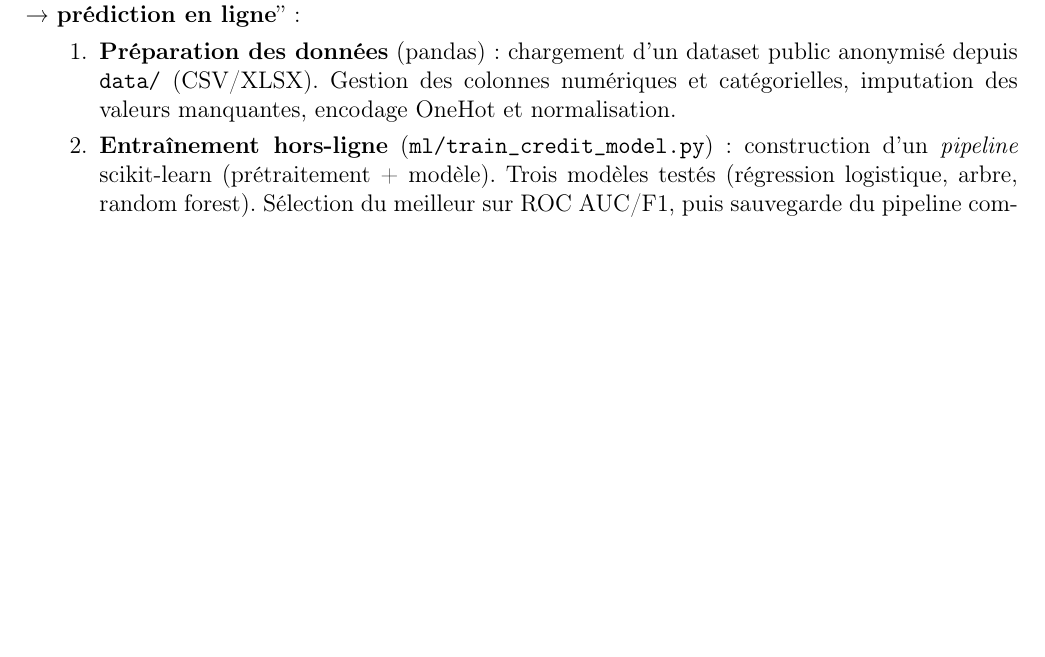
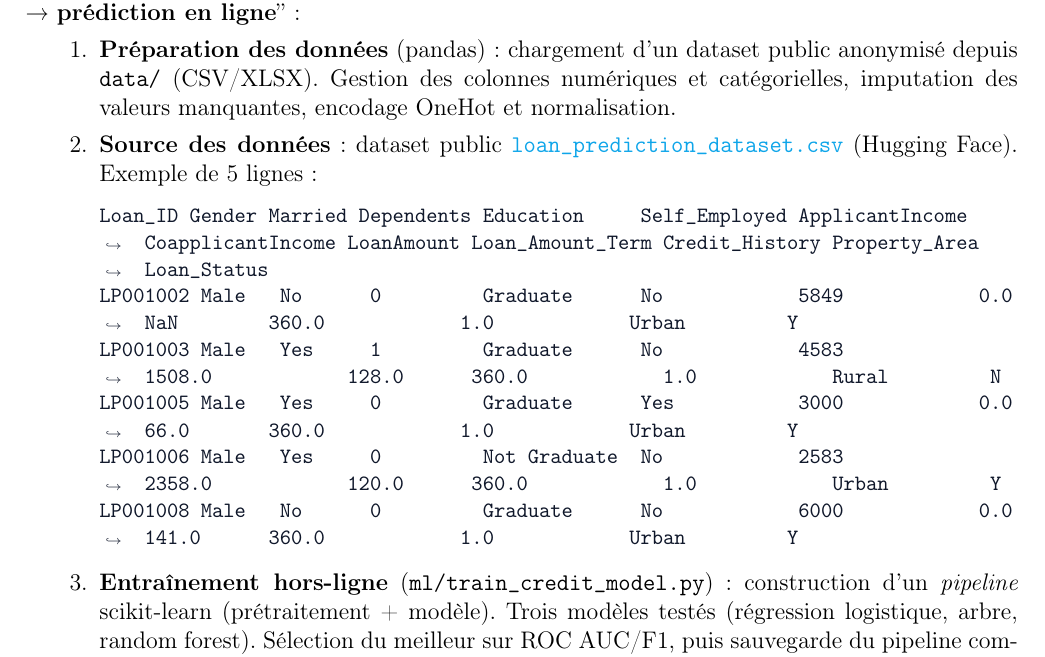
Before and after one commit to binksterrel/Banquise, a LaTeX document (cahier_des_charges.tex): part of page 11 of 69 before the commit and part of page 11 of 70 after it, cut so that both start at the same text, the shorter picture padded with empty space. Compiled offline with pdfLaTeX.

Commit message:
docs: add dataset source and sample for ML

```diff
--- a/cahier_des_charges.tex
+++ b/cahier_des_charges.tex
@@ -317,6 +317,15 @@ En complément des règles heuristiques, un petit modèle de régression logisti
 \paragraph{}En plus de l'ancienne logique heuristique et du micro-modèle synthétique, une version plus réaliste est introduite. Elle suit un cycle classique “\textbf{entraînement hors-ligne} \textrightarrow{} \textbf{sérialisation} \textrightarrow{} \textbf{prédiction en ligne}” :
 \begin{enumerate}[leftmargin=1.3cm]
     \item \textbf{Préparation des données} (pandas) : chargement d'un dataset public anonymisé depuis \texttt{data/} (CSV/XLSX). Gestion des colonnes numériques et catégorielles, imputation des valeurs manquantes, encodage OneHot et normalisation.
+    \item \textbf{Source des données} : dataset public \href{https://huggingface.co/datasets/mariosyahirhalimm/loan_prediction_dataset/blob/main/loan_prediction_dataset.csv}{\texttt{loan\_prediction\_dataset.csv}} (Hugging Face). Exemple de 5 lignes :
+\begin{CodeBlock}
+Loan_ID Gender Married Dependents Education     Self_Employed ApplicantIncome CoapplicantIncome LoanAmount Loan_Amount_Term Credit_History Property_Area Loan_Status
+LP001002 Male   No      0         Graduate      No            5849            0.0               NaN        360.0            1.0            Urban         Y
+LP001003 Male   Yes     1         Graduate      No            4583            1508.0            128.0      360.0            1.0            Rural         N
+LP001005 Male   Yes     0         Graduate      Yes           3000            0.0               66.0       360.0            1.0            Urban         Y
+LP001006 Male   Yes     0         Not Graduate  No            2583            2358.0            120.0      360.0            1.0            Urban         Y
+LP001008 Male   No      0         Graduate      No            6000            0.0               141.0      360.0            1.0            Urban         Y
+\end{CodeBlock}
     \item \textbf{Entraînement hors-ligne} (\texttt{ml/train\_credit\_model.py}) : construction d'un \textit{pipeline} scikit-learn (prétraitement + modèle). Trois modèles testés (régression logistique, arbre, random forest). Sélection du meilleur sur ROC AUC/F1, puis sauvegarde du pipeline complet (prépro + modèle) avec \texttt{joblib} dans \texttt{scoring/model\_credit.pkl}.
     \item \textbf{Chargement en production} (\texttt{scoring/ml.py}) : au démarrage, le pipeline est chargé une seule fois (lazy load, cache). La fonction \texttt{predict\_credit(features: dict)} applique automatiquement le même prétraitement et renvoie la probabilité de “bon payeur”, le label (ACCEPTEE/REFUSEE) et un score 0-100.
     \item \textbf{Fallback} : si le fichier \texttt{model\_credit.pkl} est absent ou invalide, l'heuristique historique est utilisée pour garder une simulation fonctionnelle.
```
